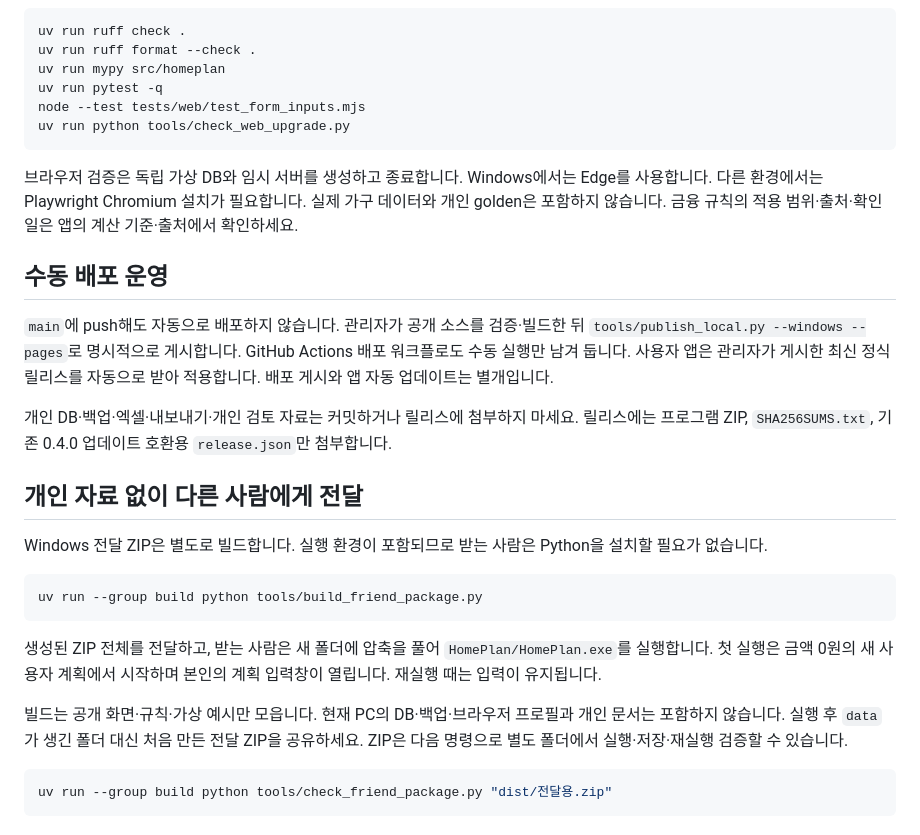
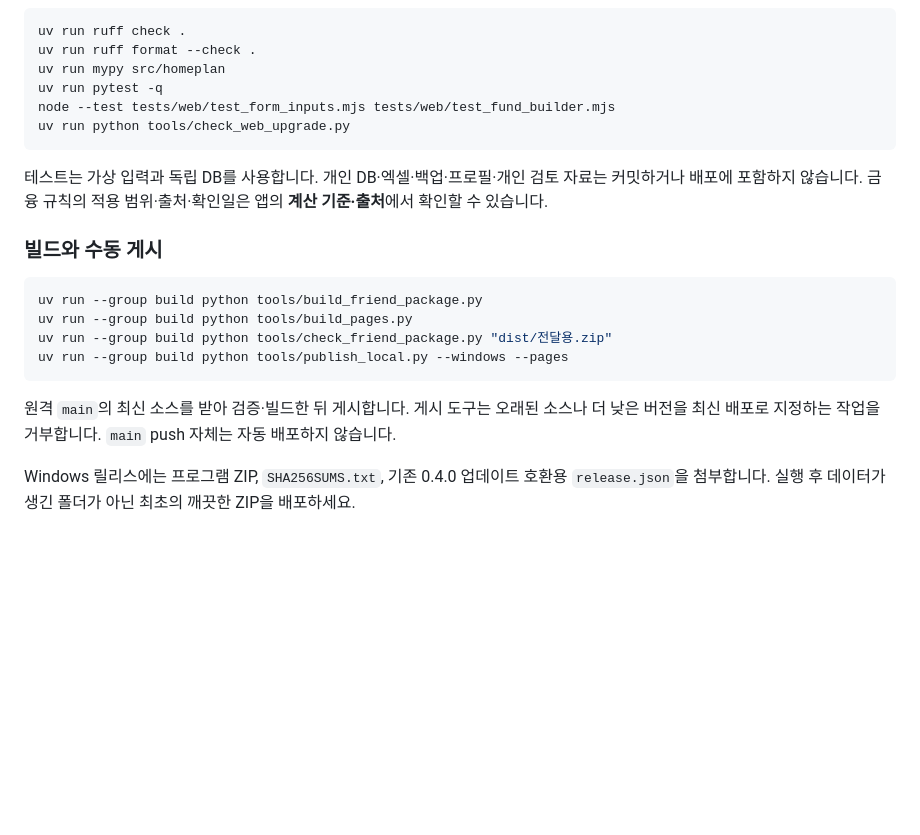
Before and after one commit to hyb1992/homeplan, a Markdown page: README.md, the part around one of its changes. GitHub-like rendering; blank space fills up the shorter version.

Commit message:
Rewrite README for 0.6.3 end users and automatic updates

````diff
--- a/README.md
+++ b/README.md
@@ -74,30 +103,21 @@ uv run ruff check .
 uv run ruff format --check .
 uv run mypy src/homeplan
 uv run pytest -q
-node --test tests/web/test_form_inputs.mjs
+node --test tests/web/test_form_inputs.mjs tests/web/test_fund_builder.mjs
 uv run python tools/check_web_upgrade.py
 ```
 
-브라우저 검증은 독립 가상 DB와 임시 서버를 생성하고 종료합니다. Windows에서는 Edge를 사용합니다. 다른 환경에서는 Playwright Chromium 설치가 필요합니다. 실제 가구 데이터와 개인 golden은 포함하지 않습니다. 금융 규칙의 적용 범위·출처·확인일은 앱의 계산 기준·출처에서 확인하세요.
+테스트는 가상 입력과 독립 DB를 사용합니다. 개인 DB·엑셀·백업·프로필·개인 검토 자료는 커밋하거나 배포에 포함하지 않습니다. 금융 규칙의 적용 범위·출처·확인일은 앱의 **계산 기준·출처**에서 확인할 수 있습니다.
 
-## 수동 배포 운영
-
-`main`에 push해도 자동으로 배포하지 않습니다. 관리자가 공개 소스를 검증·빌드한 뒤 `tools/publish_local.py --windows --pages`로 명시적으로 게시합니다. GitHub Actions 배포 워크플로도 수동 실행만 남겨 둡니다. 사용자 앱은 관리자가 게시한 최신 정식 릴리스를 자동으로 받아 적용합니다. 배포 게시와 앱 자동 업데이트는 별개입니다.
-
-개인 DB·백업·엑셀·내보내기·개인 검토 자료는 커밋하거나 릴리스에 첨부하지 마세요. 릴리스에는 프로그램 ZIP, `SHA256SUMS.txt`, 기존 0.4.0 업데이트 호환용 `release.json`만 첨부합니다.
-
-## 개인 자료 없이 다른 사람에게 전달
-
-Windows 전달 ZIP은 별도로 빌드합니다. 실행 환경이 포함되므로 받는 사람은 Python을 설치할 필요가 없습니다.
+### 빌드와 수동 게시
 
 ```powershell
 uv run --group build python tools/build_friend_package.py
+uv run --group build python tools/build_pages.py
+uv run --group build python tools/check_friend_package.py "dist/전달용.zip"
+uv run --group build python tools/publish_local.py --windows --pages
 ```
 
-생성된 ZIP 전체를 전달하고, 받는 사람은 새 폴더에 압축을 풀어 `HomePlan/HomePlan.exe`를 실행합니다. 첫 실행은 금액 0원의 새 사용자 계획에서 시작하며 본인의 계획 입력창이 열립니다. 재실행 때는 입력이 유지됩니다.
+원격 `main`의 최신 소스를 받아 검증·빌드한 뒤 게시합니다. 게시 도구는 오래된 소스나 더 낮은 버전을 최신 배포로 지정하는 작업을 거부합니다. `main` push 자체는 자동 배포하지 않습니다.
 
-빌드는 공개 화면·규칙·가상 예시만 모읍니다. 현재 PC의 DB·백업·브라우저 프로필과 개인 문서는 포함하지 않습니다. 실행 후 `data`가 생긴 폴더 대신 처음 만든 전달 ZIP을 공유하세요. ZIP은 다음 명령으로 별도 폴더에서 실행·저장·재실행 검증할 수 있습니다.
-
-```powershell
-uv run --group build python tools/check_friend_package.py "dist/전달용.zip"
-```
+Windows 릴리스에는 프로그램 ZIP, `SHA256SUMS.txt`, 기존 0.4.0 업데이트 호환용 `release.json`을 첨부합니다. 실행 후 데이터가 생긴 폴더가 아닌 최초의 깨끗한 ZIP을 배포하세요.
````
Also changed, not shown: other parts of README.md (+80 -51 lines), README_PUBLIC.md (+88 -68 lines).
